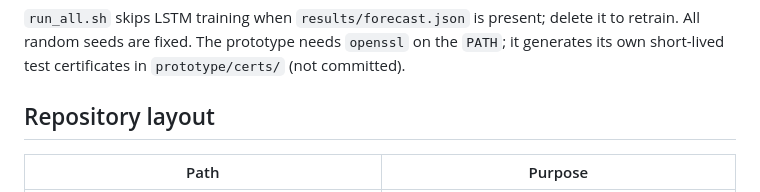
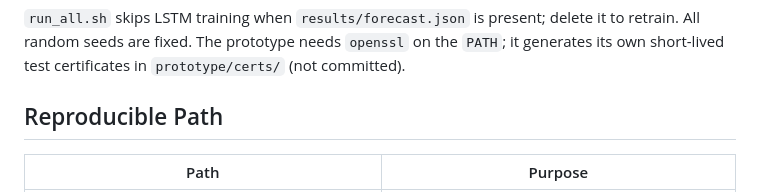
Before and after one commit to FUllSCIPTS/ATLAS, a Markdown page: README.md, the part around the change. Drawn GitHub-style.

Commit message:
Rename Repository layout section to Reproducible Path

```diff
--- a/README.md
+++ b/README.md
@@ -82,7 +82,7 @@ delete it to retrain. All random seeds are fixed. The prototype needs
 `openssl` on the `PATH`; it generates its own short-lived test certificates in
 `prototype/certs/` (not committed).
 
-## Repository layout
+## Reproducible Path
 
 | Path | Purpose |
 |---|---|
```
